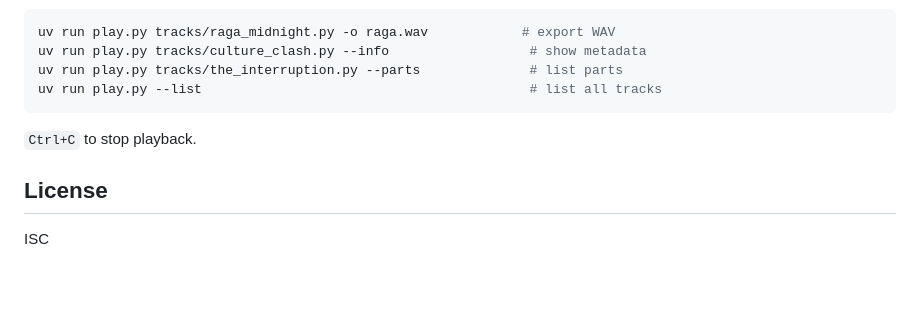
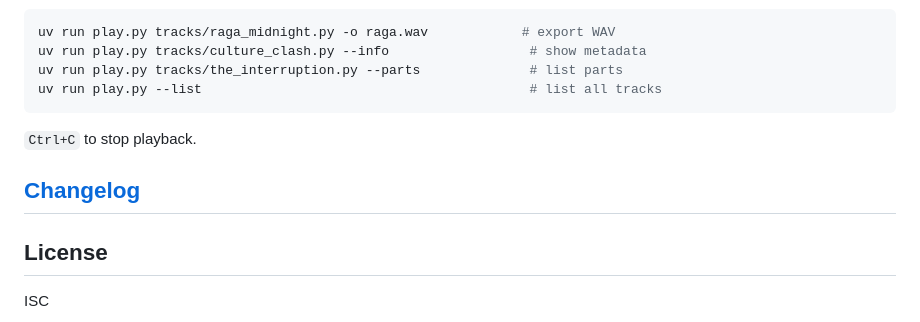
Before and after one commit to kennethreitz/interpretations, a Markdown page: README.md, the part around the change. Drawn GitHub-style; blank space fills up the shorter version.

Commit message:
Link changelog from README
Co-Authored-By: Claude Opus 4.6 (1M context) <noreply@anthropic.com>

```diff
--- a/README.md
+++ b/README.md
@@ -66,6 +66,8 @@ uv run play.py --list                                          # list all tracks
 
 `Ctrl+C` to stop playback.
 
+## [Changelog](CHANGELOG.md)
+
 ## License
 
 ISC
```
